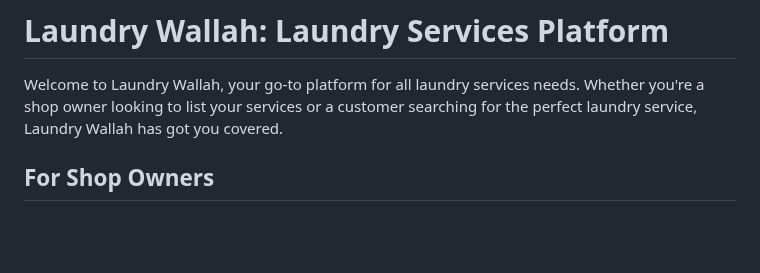
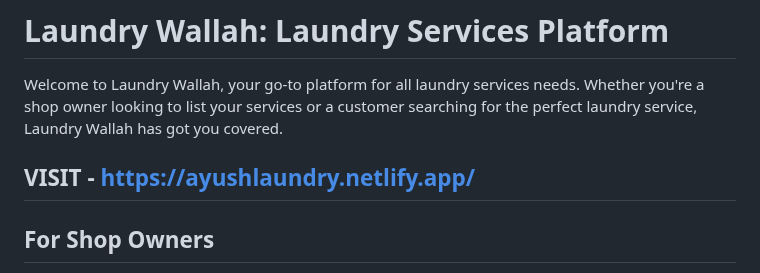
Before and after one commit to Ayushd1409/Laundry-WALLAH, a Markdown page: README.md, the part around the change. Drawn GitHub-style; blank space fills up the shorter version.

```diff
--- a/README.md
+++ b/README.md
@@ -1,6 +1,8 @@
 
 # Laundry Wallah: Laundry Services Platform
 Welcome to Laundry Wallah, your go-to platform for all laundry services needs. Whether you're a shop owner looking to list your services or a customer searching for the perfect laundry service, Laundry Wallah has got you covered.
+
+ ## VISIT - https://ayushlaundry.netlify.app/
 
 ## For Shop Owners
 If you own a laundry service shop, Laundry Wallah provides an excellent opportunity to expand your reach and connect with more customers. Here's how you can get started:
```
